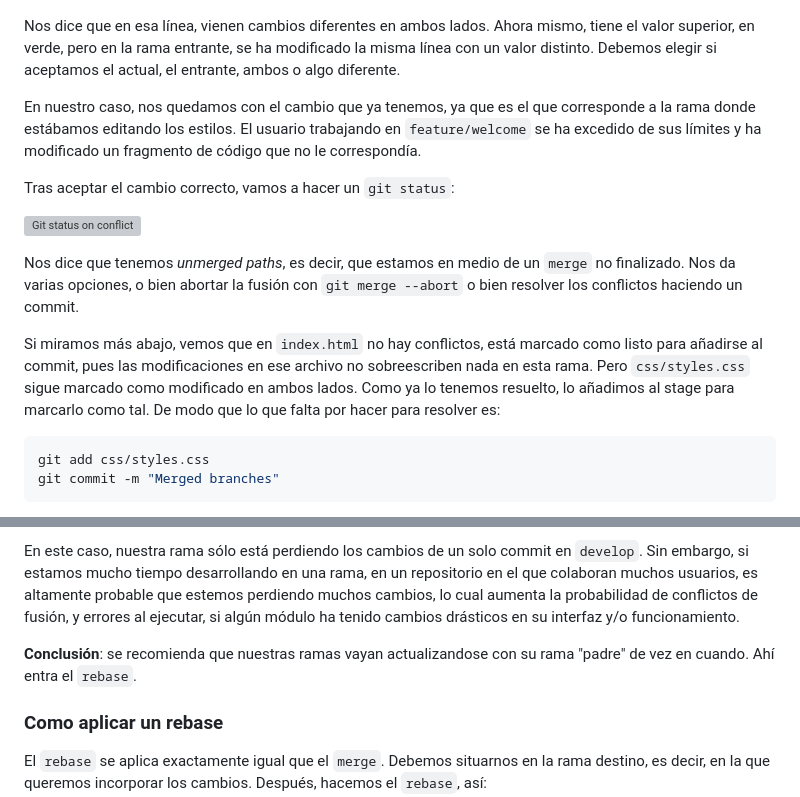
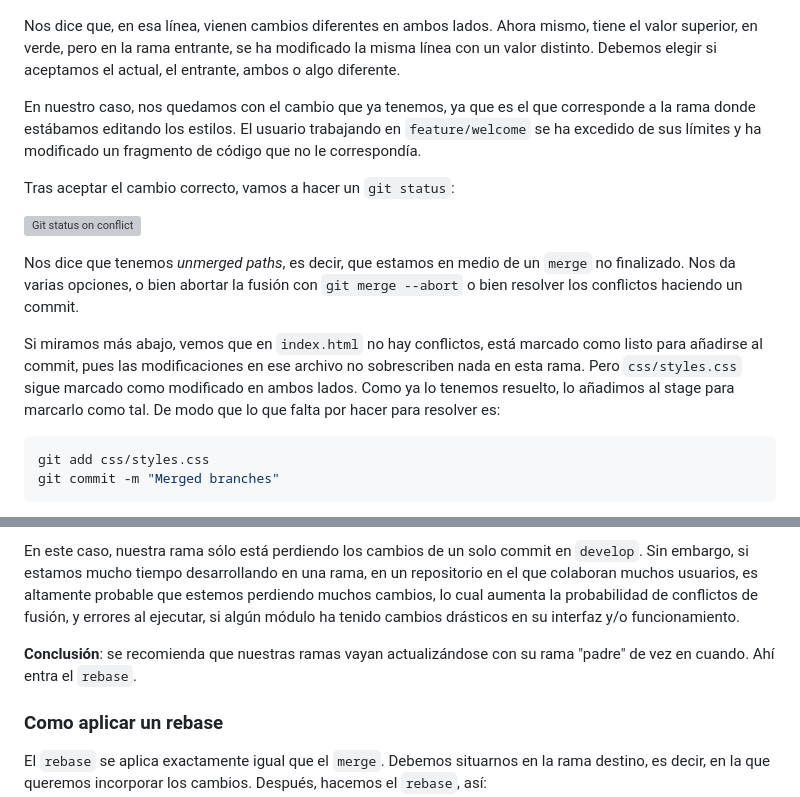
Before and after one commit to JesusFerVid-ACN/MergeTesting, a Markdown page: README.md, 2 parts joined by grey strips. GitHub-like rendering; grey boxes are pictures that could not be loaded.

````diff
--- a/README.md
+++ b/README.md
@@ -49,7 +49,7 @@ Tenemos un ***conflicto***. Además, git nos chiva que es en el fichero `css/sty
 
 ![VS Code conflict](img/readme/vscodeconflict.png)
 
-Nos dice que en esa línea, vienen cambios diferentes en ambos lados. Ahora mismo, tiene el valor superior, en verde, pero en la rama entrante, se ha modificado la misma línea con un valor distinto. Debemos elegir si aceptamos el actual, el entrante, ambos o algo diferente.
+Nos dice que, en esa línea, vienen cambios diferentes en ambos lados. Ahora mismo, tiene el valor superior, en verde, pero en la rama entrante, se ha modificado la misma línea con un valor distinto. Debemos elegir si aceptamos el actual, el entrante, ambos o algo diferente.
 
 En nuestro caso, nos quedamos con el cambio que ya tenemos, ya que es el que corresponde a la rama donde estábamos editando los estilos. El usuario trabajando en `feature/welcome` se ha excedido de sus límites y ha modificado un fragmento de código que no le correspondía.
 
@@ -59,7 +59,7 @@ Tras aceptar el cambio correcto, vamos a hacer un `git status`:
 
 Nos dice que tenemos *unmerged paths*, es decir, que estamos en medio de un `merge` no finalizado. Nos da varias opciones, o bien abortar la fusión con `git merge --abort` o bien resolver los conflictos haciendo un commit.
 
-Si miramos más abajo, vemos que en `index.html` no hay conflictos, está marcado como listo para añadirse al commit, pues las modificaciones en ese archivo no sobreescriben nada en esta rama. Pero `css/styles.css` sigue marcado como modificado en ambos lados. Como ya lo tenemos resuelto, lo añadimos al stage para marcarlo como tal. De modo que lo que falta por hacer para resolver es:
+Si miramos más abajo, vemos que en `index.html` no hay conflictos, está marcado como listo para añadirse al commit, pues las modificaciones en ese archivo no sobrescriben nada en esta rama. Pero `css/styles.css` sigue marcado como modificado en ambos lados. Como ya lo tenemos resuelto, lo añadimos al stage para marcarlo como tal. De modo que lo que falta por hacer para resolver es:
 
 ```bash
 git add css/styles.css
@@ -84,7 +84,7 @@ En `feature/awesome-things`, hemos aumentado el tamaño del título, y en `devel
 
 En este caso, nuestra rama sólo está perdiendo los cambios de un solo commit en `develop`. Sin embargo, si estamos mucho tiempo desarrollando en una rama, en un repositorio en el que colaboran muchos usuarios, es altamente probable que estemos perdiendo muchos cambios, lo cual aumenta la probabilidad de conflictos de fusión, y errores al ejecutar, si algún módulo ha tenido cambios drásticos en su interfaz y/o funcionamiento.
 
-**Conclusión**: se recomienda que nuestras ramas vayan actualizandose con su rama "padre" de vez en cuando. Ahí entra el `rebase`.
+**Conclusión**: se recomienda que nuestras ramas vayan actualizándose con su rama "padre" de vez en cuando. Ahí entra el `rebase`.
 
 ### Como aplicar un rebase
 El `rebase` se aplica exactamente igual que el `merge`. Debemos situarnos en la rama destino, es decir, en la que queremos incorporar los cambios. Después, hacemos el `rebase`, así:
````
Also changed, not shown: other parts of README.md (+10 -10 lines).
